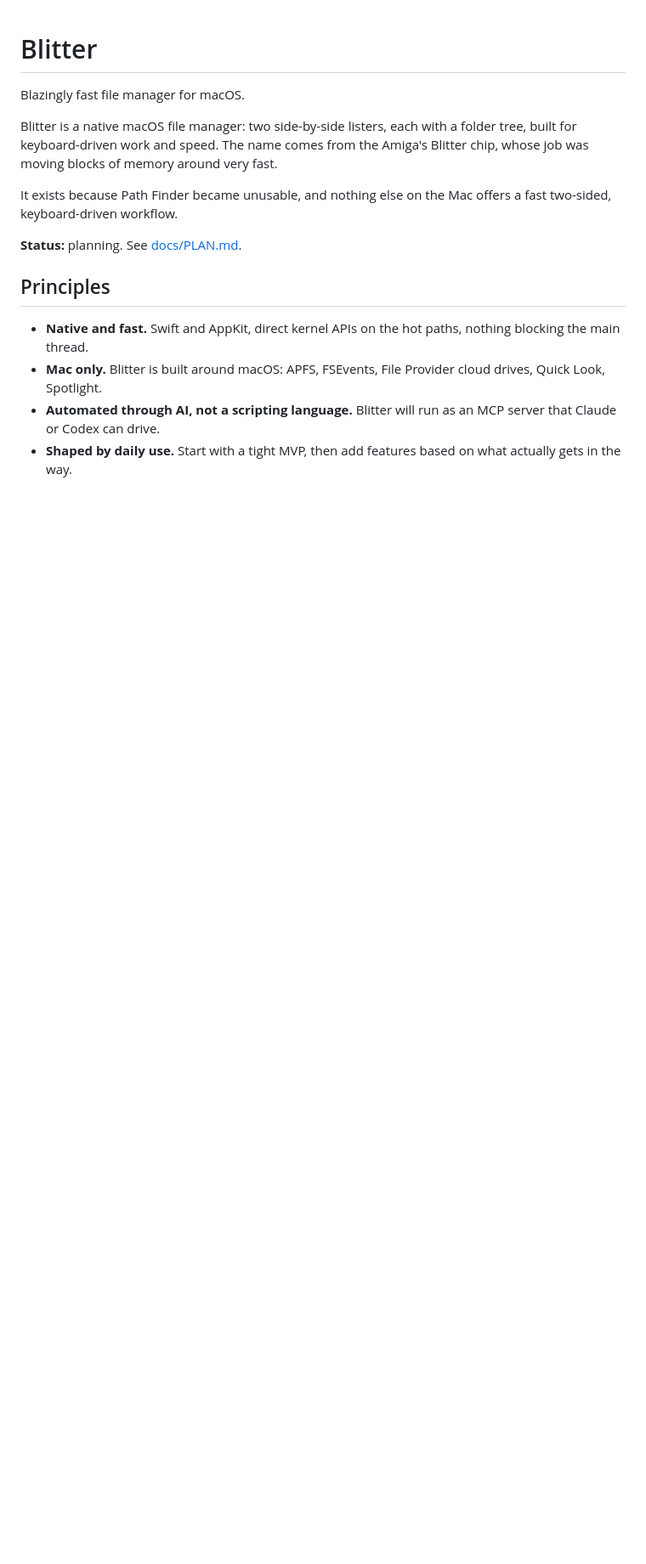
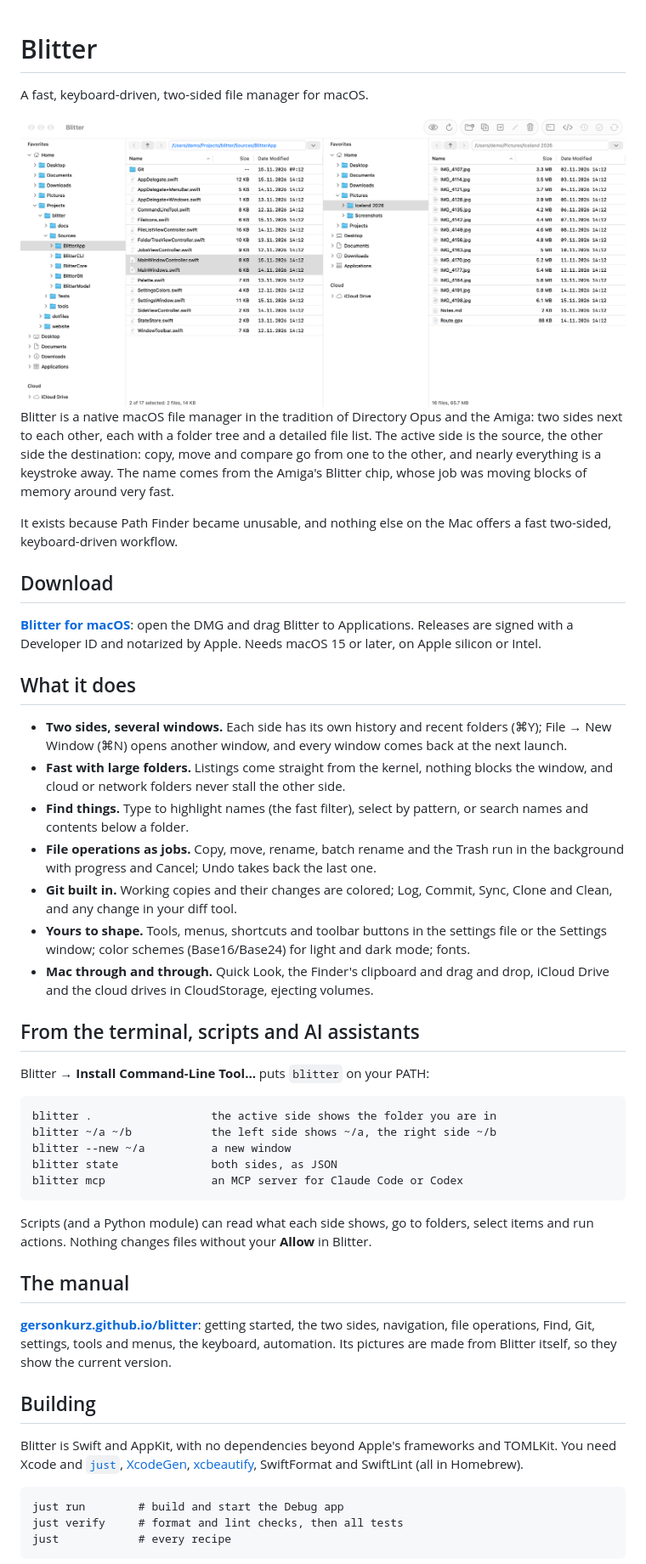
Before and after one commit to gersonkurz/blitter, a Markdown page: README.md, the part around one of its changes. Shown at 85% size. Rendered like a GitHub page; pictures changed too: docs/manual/images/readme-light.png (added); blank space fills up the shorter version.

````diff
--- a/README.md
+++ b/README.md
@@ -1,16 +1,73 @@
 # Blitter
 
-Blazingly fast file manager for macOS.
+A fast, keyboard-driven, two-sided file manager for macOS.
 
-Blitter is a native macOS file manager: two side-by-side listers, each with a folder tree, built for keyboard-driven work and speed. The name comes from the Amiga's Blitter chip, whose job was moving blocks of memory around very fast.
+<picture>
+  <source media="(prefers-color-scheme: dark)" srcset="docs/manual/images/readme-dark.png">
+  <img alt="Blitter: two sides, each with its folder tree and file list" src="docs/manual/images/readme-light.png">
+</picture>
 
-It exists because Path Finder became unusable, and nothing else on the Mac offers a fast two-sided, keyboard-driven workflow.
+Blitter is a native macOS file manager in the tradition of Directory Opus and the Amiga: two sides next to
+each other, each with a folder tree and a detailed file list. The active side is the source, the other side the
+destination: copy, move and compare go from one to the other, and nearly everything is a keystroke away. The name
+comes from the Amiga's Blitter chip, whose job was moving blocks of memory around very fast.
 
-**Status:** planning. See [docs/PLAN.md](docs/PLAN.md).
+It exists because Path Finder became unusable, and nothing else on the Mac offers a fast two-sided, keyboard-driven
+workflow.
 
-## Principles
+## Download
 
-- **Native and fast.** Swift and AppKit, direct kernel APIs on the hot paths, nothing blocking the main thread.
-- **Mac only.** Blitter is built around macOS: APFS, FSEvents, File Provider cloud drives, Quick Look, Spotlight.
-- **Automated through AI, not a scripting language.** Blitter will run as an MCP server that Claude or Codex can drive.
-- **Shaped by daily use.** Start with a tight MVP, then add features based on what actually gets in the way.
+**[Blitter for macOS](https://github.com/gersonkurz/blitter/releases/latest)**: open the DMG and drag Blitter to
+Applications. Releases are signed with a Developer ID and notarized by Apple. Needs macOS 15 or later, on Apple
+silicon or Intel.
+
+## What it does
+
+- **Two sides, several windows.** Each side has its own history and recent folders (⌘Y); File → New Window (⌘N)
+  opens another window, and every window comes back at the next launch.
+- **Fast with large folders.** Listings come straight from the kernel, nothing blocks the window, and cloud or
+  network folders never stall the other side.
+- **Find things.** Type to highlight names (the fast filter), select by pattern, or search names and contents
+  below a folder.
+- **File operations as jobs.** Copy, move, rename, batch rename and the Trash run in the background with progress
+  and Cancel; Undo takes back the last one.
+- **Git built in.** Working copies and their changes are colored; Log, Commit, Sync, Clone and Clean, and any change
+  in your diff tool.
+- **Yours to shape.** Tools, menus, shortcuts and toolbar buttons in the settings file or the Settings window;
+  color schemes (Base16/Base24) for light and dark mode; fonts.
+- **Mac through and through.** Quick Look, the Finder's clipboard and drag and drop, iCloud Drive and the cloud
+  drives in CloudStorage, ejecting volumes.
+
+## From the terminal, scripts and AI assistants
+
+Blitter → **Install Command-Line Tool…** puts `blitter` on your PATH:
+
+```
+blitter .                  the active side shows the folder you are in
+blitter ~/a ~/b            the left side shows ~/a, the right side ~/b
+blitter --new ~/a          a new window
+blitter state              both sides, as JSON
+blitter mcp                an MCP server for Claude Code or Codex
+```
+
+Scripts (and a Python module) can read what each side shows, go to folders, select items and run actions. Nothing
+changes files without your **Allow** in Blitter.
+
+## The manual
+
+**[gersonkurz.github.io/blitter](https://gersonkurz.github.io/blitter/)**: getting started, the two sides,
+navigation, file operations, Find, Git, settings, tools and menus, the keyboard, automation. Its pictures are
+made from Blitter itself, so they show the current version.
+
+## Building
+
+Blitter is Swift and AppKit, with no dependencies beyond Apple's frameworks and TOMLKit. You need Xcode and
+[`just`](https://github.com/casey/just), [XcodeGen](https://github.com/yonaskolb/XcodeGen),
+[xcbeautify](https://github.com/cpisciotta/xcbeautify), SwiftFormat and SwiftLint (all in Homebrew).
+
+```
+just run        # build and start the Debug app
+just verify     # format and lint checks, then all tests
+just            # every recipe
+```
+
````
Also changed, not shown: other parts of README.md (+1 -0 lines), docs/manual/images/readme-dark.png (added), 2 other files.
